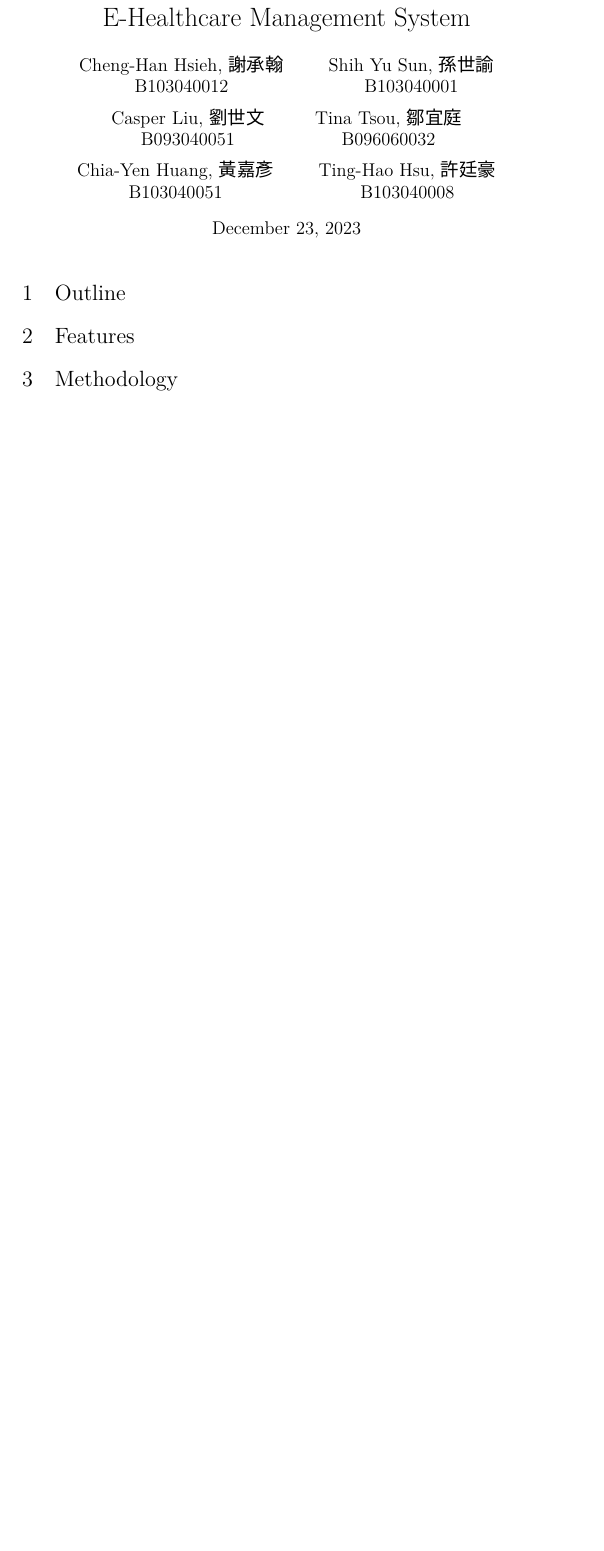
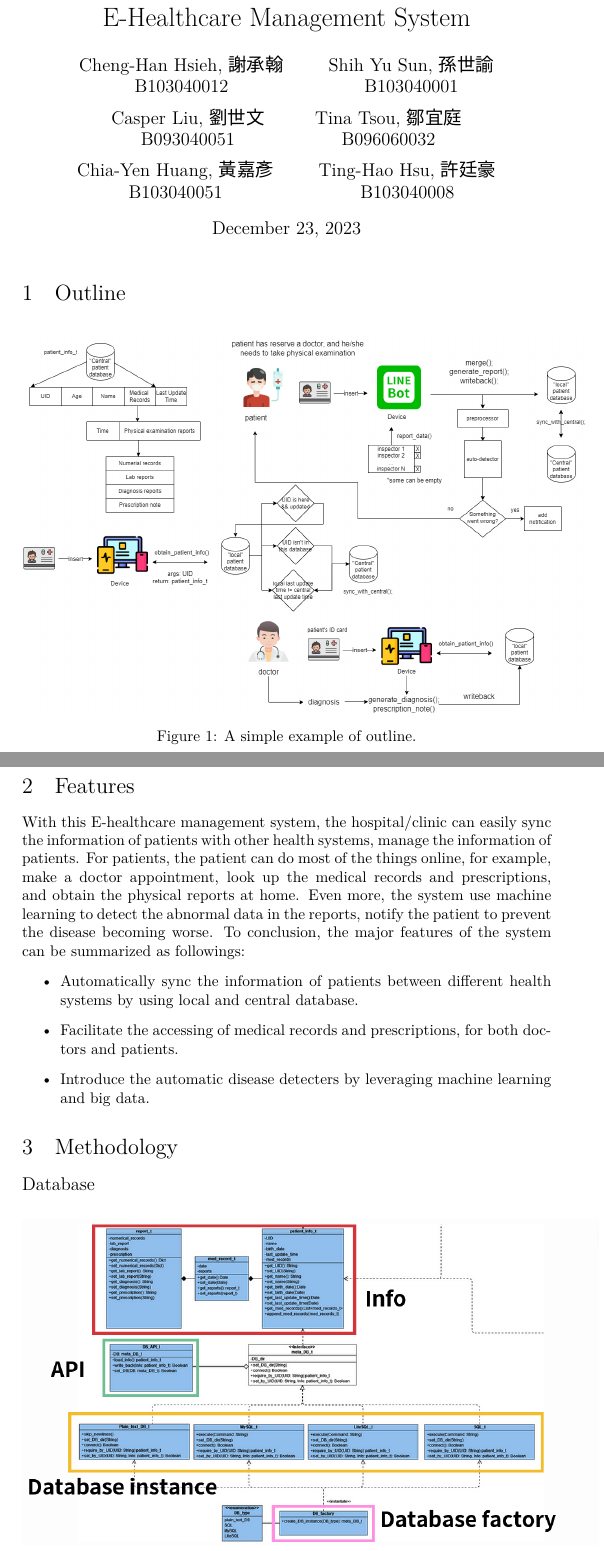
Before and after one commit to OEmiliatanO/E-health, a LaTeX document (report/main.tex): part of the page before the commit and two parts of pages 1 and 2 of 3 after it, the two joined at a grey line, cut so that both start at the same text, the shorter picture padded with empty space. Compiled offline with XeLaTeX; a missing font is replaced by an installed copy or a similar font.

Commit message:
update reports

```diff
--- a/report/main.tex
+++ b/report/main.tex
@@ -69,8 +69,37 @@
 \section{Outline}
 \label{sec:outline}
 
+\begin{figure}[h]
+  \centering
+  \includegraphics[scale = 0.3]{asset/flowchart.png}
+  \caption{A simple example of outline.}
+  \label{fig:flowchart}
+\end{figure}
+
+
 \section{Features}
 \label{sec:features}
 
+With this E-healthcare management system, the hospital/clinic can easily
+sync the information of patients with other health systems, manage
+the information of patients.
+For patients, the patient can do most of the things online, for example,
+make a doctor appointment, look up the medical records and prescriptions,
+and obtain the physical reports at home. Even more, the system use machine
+learning to detect the abnormal data in the reports, notify the patient
+to prevent the disease becoming worse.
+To conclusion, the major features of the system can be summarized as
+followings:
+\begin{itemize}
+  \item Automatically sync the information of patients between different health systems by using local and central database.
+  \item Facilitate the accessing of medical records and prescriptions, for both doctors and patients.
+  \item Introduce the automatic disease detecters by leveraging machine learning and big data.
+\end{itemize}
+
 \section{Methodology}
 \label{sec:methodology}
+\subsection*{Database}
+\begin{figure}[h]
+  \centering
+  \includegraphics[scale = 0.7]{asset/DB_UML.png}
+  \caption{The UML of the whole database.}
```
Also changed, not shown: report/asset/DB_UML.png (added), report/asset/flowchart.png (added), report/asset/simple_factory.png (added), report/main.pdf, report/main.tex (8 more changed lines), 2 other files.
